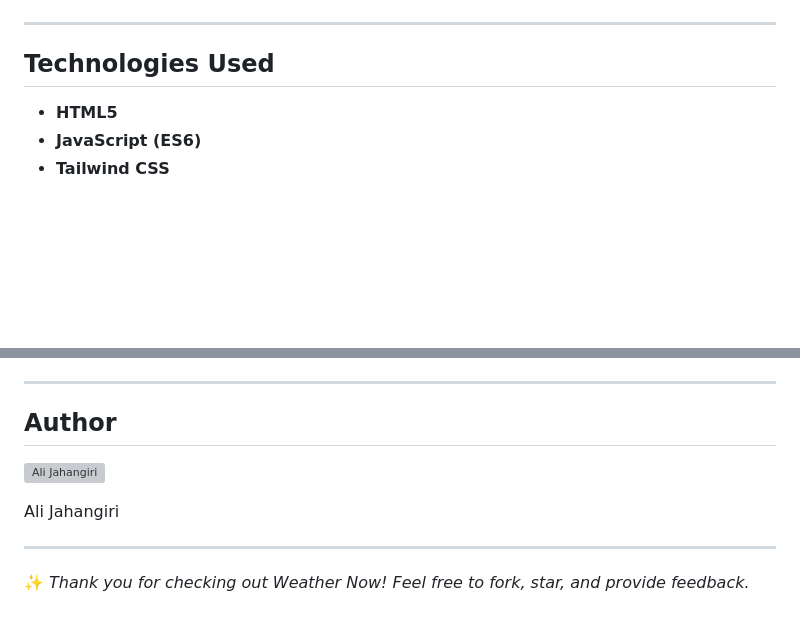
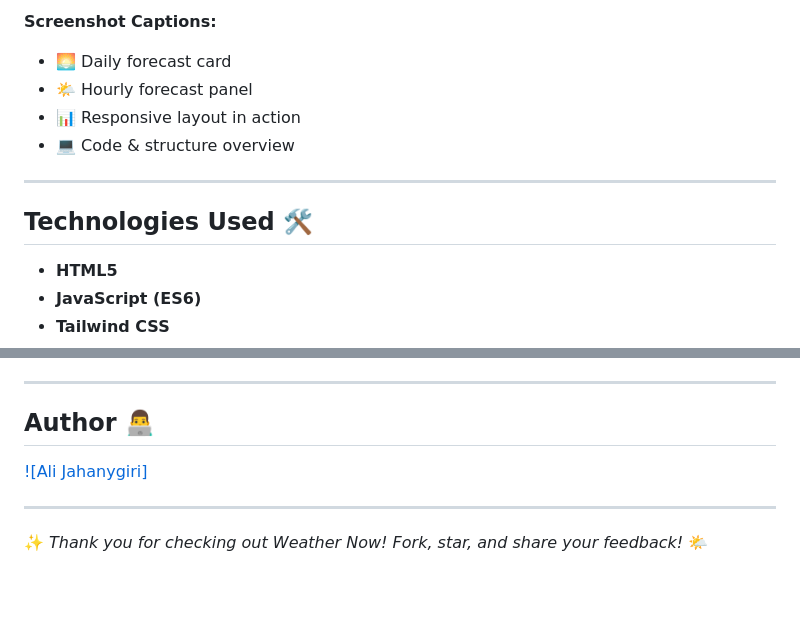
Before and after one commit to Alijahanyt/Weather-App, a Markdown page: README.md, 2 parts joined by grey strips. GitHub-like rendering; blank space fills up the shorter version; grey boxes are pictures that could not be loaded.

```diff
--- a/README.md
+++ b/README.md
@@ -82,8 +80,14 @@ The app is built with **HTML, JavaScript, and Tailwind CSS**, with a focus on cl
 </p>
+
+**Screenshot Captions:**
+- 🌅 Daily forecast card
+- 🌤️ Hourly forecast panel
+- 📊 Responsive layout in action
+- 💻 Code & structure overview
 
 ---
 
-## Technologies Used
+## Technologies Used 🛠️
 - **HTML5**
 - **JavaScript (ES6)**
 - **Tailwind CSS**
@@ -99,11 +104,9 @@ The app is built with **HTML, JavaScript, and Tailwind CSS**, with a focus on cl
 
 ---
 
-## Author
-[![Ali Jahangiri](https://avatars.githubusercontent.com/u/Alijahanyt?v=4)](https://github.com/Alijahanyt)
-
-Ali Jahangiri
+## Author 👨‍💻
+[![Ali Jahanygiri]](https://github.com/Alijahanyt)
 
 ---
 
-✨ *Thank you for checking out Weather Now! Feel free to fork, star, and provide feedback.*
+✨ *Thank you for checking out Weather Now! Fork, star, and share your feedback!* 🌤️
```
Also changed, not shown: other parts of README.md (+27 -28 lines).
